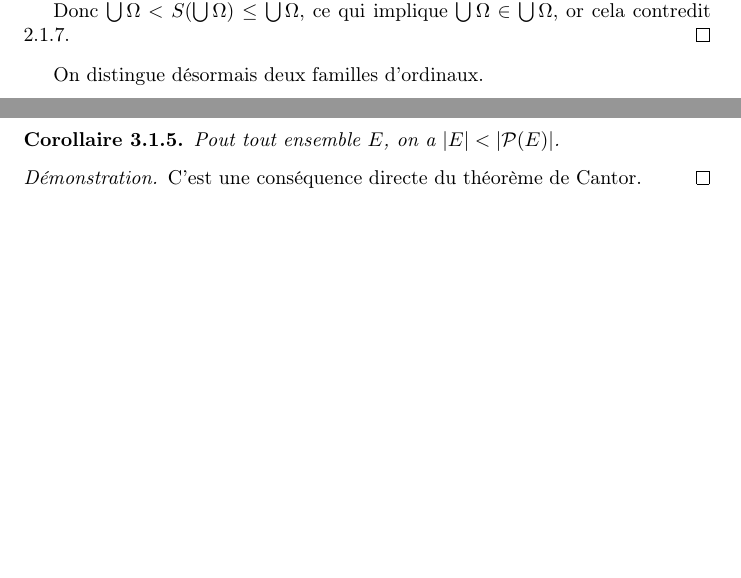
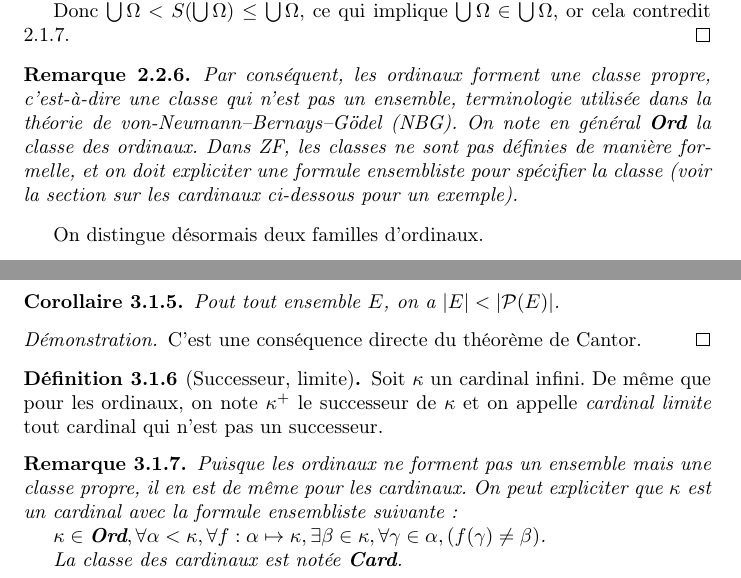
Before and after one commit to SP-84/infinity-l2s4, a LaTeX paper (infinity.tex): two parts of pages 7 and 9 of 13, joined at a grey line, cut so that both start at the same text, the shorter picture padded with empty space. Compiled offline with pdfLaTeX.

Commit message:
Added remarks about proper classes in NBG

```diff
--- a/infinity.tex
+++ b/infinity.tex
@@ -305,6 +305,12 @@ On montre à partir de cette définition qu'un ordinal \( \underline{n} \) poss
 
 	Donc \( \bigcup\Omega < S(\bigcup\Omega) \le \bigcup\Omega \), ce qui implique \( \bigcup\Omega \in \bigcup\Omega \), or cela contredit 2.1.7.
 \end{proof}
+
+\begin{remark}
+	Par conséquent, les ordinaux forment une \textit{classe propre}, c'est-à-dire une classe qui n'est pas un ensemble, terminologie utilisée dans la théorie de von-Neumann–Bernays–Gödel (NBG). On note en général \textbf{Ord} la classe des ordinaux.
+	Dans ZF, les classes ne sont pas définies de manière formelle, et on doit expliciter une formule ensembliste pour spécifier la classe (voir la section sur les cardinaux ci-dessous pour un exemple).
+
+\end{remark}
 \par On distingue désormais deux familles d'ordinaux.
 \begin{definition}[Ordinal successeur, limite]
 	Soit \( \alpha \) un ordinal non nul. \( \alpha \) est dit successeur s'il existe \( \beta \) vérifiant \( \alpha = S(\beta) \), et limite si on a \( \alpha = \bigcup \alpha \).
@@ -407,3 +413,14 @@ On montre à partir de cette définition qu'un ordinal \( \underline{n} \) poss
 	C'est une conséquence directe du théorème de Cantor.
 \end{proof}
 
+\begin{definition}[Successeur, limite]
+	Soit \( \kappa \) un cardinal infini. De même que pour les ordinaux, on note \( \kappa^{+} \) le successeur de \( \kappa \) et on appelle \textit{cardinal limite} tout cardinal qui n'est pas un successeur.
+\end{definition}
+
+\begin{remark}
+	Puisque les ordinaux ne forment pas un ensemble mais une classe propre, il en est de même pour les cardinaux. On peut expliciter que \( \kappa \) est un cardinal avec la formule ensembliste suivante :
+
+	\par \( \kappa \in \textbf{Ord},  \forall{\alpha < \kappa}, \forall{f : \alpha \mapsto \kappa}, \exists{\beta \in \kappa}, \forall{\gamma \in \alpha}, (f(\gamma) \neq \beta) \).
+
+	La classe des cardinaux est notée \textbf{Card}.
+\end{remark}
```
Also changed, not shown: infinity.pdf, infinity.tex (9 more changed lines).
